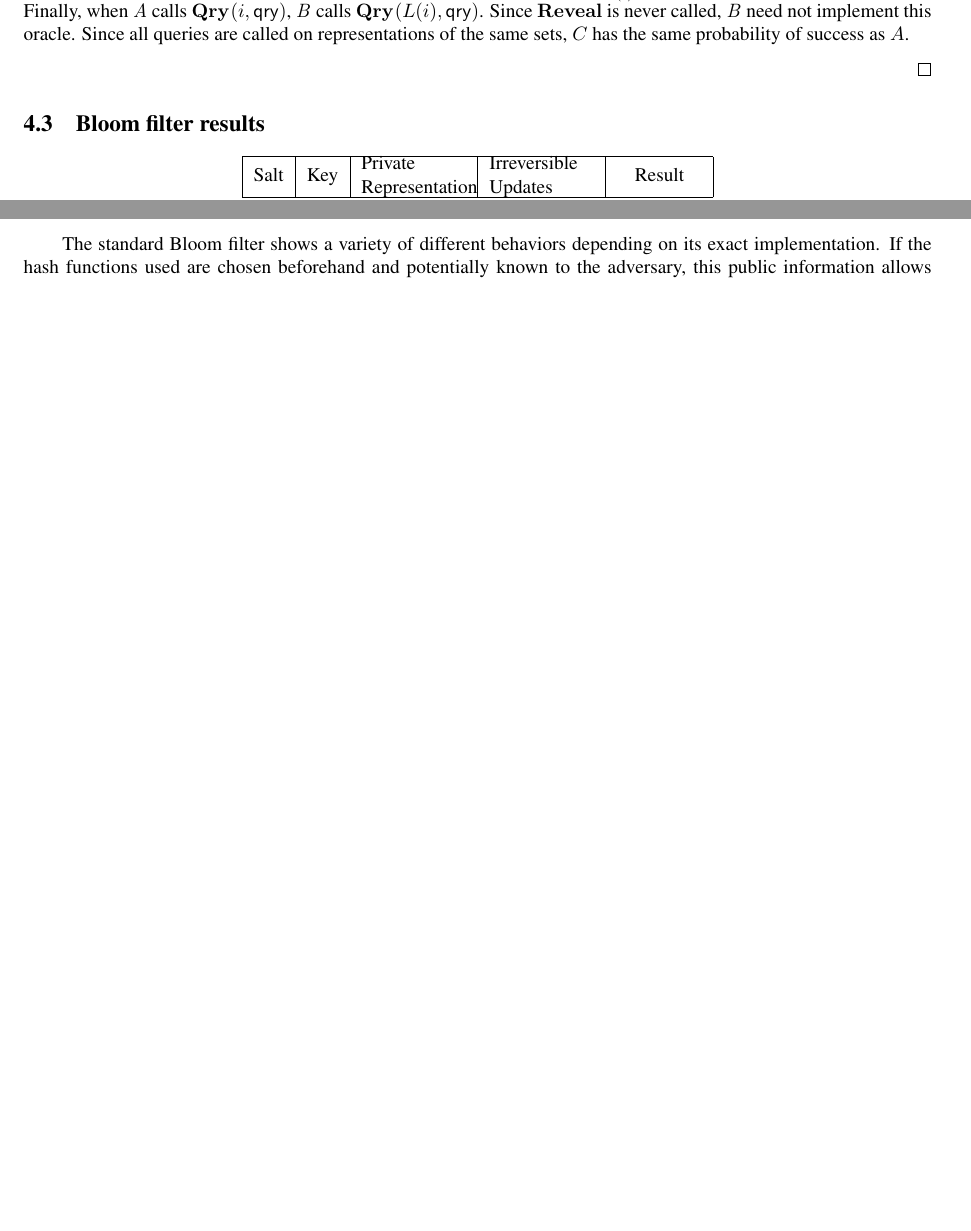
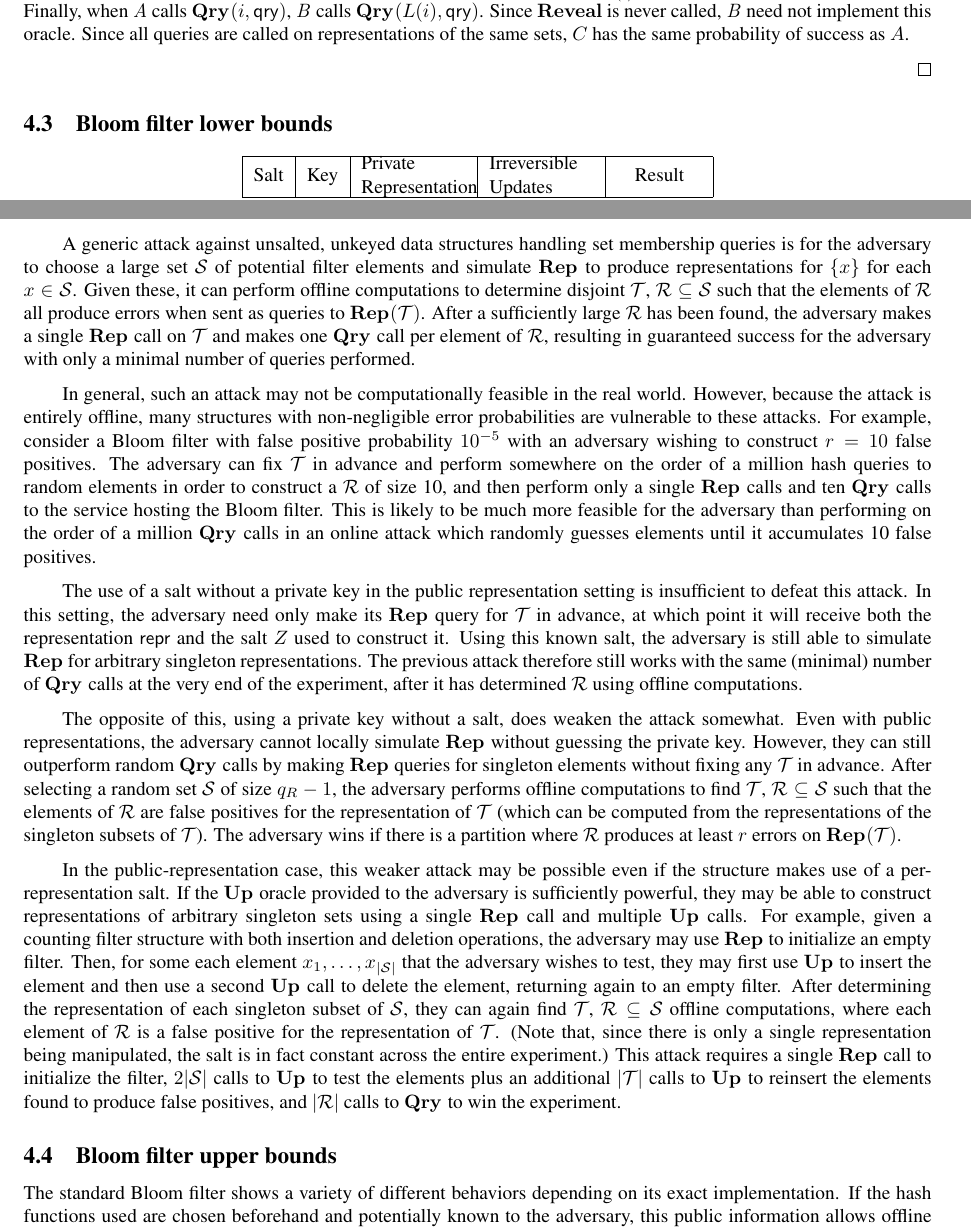
Before and after one commit to dmclayton/Mutable-Data-Structures, a LaTeX thesis (mutable.tex, which reads correctness.tex): two parts of pages 9 and 10 of 24 before the commit and two parts of pages 9 and 10 of 25 after it, joined at a grey line, cut so that both start at the same text, the shorter picture padded with empty space. Compiled offline with pdfLaTeX.

Commit message:
more on attacks

```diff
--- a/correctness.tex
+++ b/correctness.tex
@@ -138,10 +138,24 @@ We create an adversary $\advB$ for the modified correctness experiment which sim
 
 \end{proof}
 
-\subsection{Bloom filter results}
+\subsection{Bloom filter lower bounds}
 \label{subsec:bloom-filters}
 
 \input{bf-summary-tab}
+
+A generic attack against unsalted, unkeyed data structures handling set membership queries is for the adversary to choose a large set $\col$ of potential filter elements and simulate $\REPO$ to produce representations for $\{x\}$ for each $x \in \col$. Given these, it can perform offline computations to determine disjoint $\setT$, $\setR \subseteq \col$ such that the elements of $\setR$ all produce errors when sent as queries to $\REPO(\setT)$. After a sufficiently large $\setR$ has been found, the adversary makes a single $\REPO$ call on $\setT$ and makes one $\QRYO$ call per element of $\setR$, resulting in guaranteed success for the adversary with only a minimal number of queries performed.
+
+In general, such an attack may not be computationally feasible in the real world. However, because the attack is entirely offline, many structures with non-negligible error probabilities are vulnerable to these attacks. For example, consider a Bloom filter with false positive probability $10^{-5}$ with an adversary wishing to construct $r = 10$ false positives. The adversary can fix $\setT$ in advance and perform somewhere on the order of a million hash queries to random elements in order to construct a $\setR$ of size 10, and then perform only a single $\REPO$ calls and ten $\QRYO$ calls to the service hosting the Bloom filter. This is likely to be much more feasible for the adversary than performing on the order of a million $\QRYO$ calls in an online attack which randomly guesses elements until it accumulates 10 false positives.
+
+The use of a salt without a private key in the public representation setting is insufficient to defeat this attack. In this setting, the adversary need only make its $\REPO$ query for $\setT$ in advance, at which point it will receive both the representation $\pub$ and the salt $\salt$ used to construct it. Using this known salt, the adversary is still able to simulate $\REPO$ for arbitrary singleton representations. The previous attack therefore still works with the same (minimal) number of $\QRYO$ calls at the very end of the experiment, after it has determined $\setR$ using offline computations.
+
+The opposite of this, using a private key without a salt, does weaken the attack somewhat. Even with public representations, the adversary cannot locally simulate $\REPO$ without guessing the private key. However, they can still outperform random $\QRYO$ calls by making $\REPO$ queries for singleton elements without fixing any $\setT$ in advance. After selecting a random set $\col$ of size $q_R-1$, the adversary performs offline computations to find $\setT$, $\setR \subseteq \col$ such that the elements of $\setR$ are false positives for the representation of $\setT$ (which can be computed from the representations of the singleton subsets of $\setT$). The adversary wins if there is a partition where $\setR$ produces at least $r$ errors on $\REPO(\setT)$.
+
+% ...
+
+In the public-representation case, this weaker attack may be possible even if the structure makes use of a per-representation salt. If the $\UPO$ oracle provided to the adversary is sufficiently powerful, they may be able to construct representations of arbitrary singleton sets using a single $\REPO$ call and multiple $\UPO$ calls. For example, given a counting filter structure with both insertion and deletion operations, the adversary may use $\REPO$ to initialize an empty filter. Then, for some each element $x_1, \ldots, x_{|\col|}$ that the adversary wishes to test, they may first use $\UPO$ to insert the element and then use a second $\UPO$ call to delete the element, returning again to an empty filter. After determining the representation of each singleton subset of $\col$, they can again find $\setT$, $\setR \subseteq \col$ offline computations, where each element of $\setR$ is a false positive for the representation of $\setT$. (Note that, since there is only a single representation being manipulated, the salt is in fact constant across the entire experiment.) This attack requires a single $\REPO$ call to initialize the filter, $2|\col|$ calls to $\UPO$ to test the elements plus an additional $|\setT|$ calls to $\UPO$ to reinsert the elements found to produce false positives, and $|\setR|$ calls to $\QRYO$ to win the experiment.
+
+\subsection{Bloom filter upper bounds}
 
 The standard Bloom filter shows a variety of different behaviors depending on its exact implementation. If the hash functions used are chosen beforehand and potentially known to the adversary, this public information allows offline attacks to be mounted against the data structure which can produce potentially damaging false positives. In the case of immutable Bloom filters, making use of a per-representation salt is sufficient to prevent these attacks, though depending on the use case the use of non-fixed per-representation randomness may or may not be feasible. Furthermore, in the case of mutable Bloom filters there are additional difficulties with offline attacks due to adversarially-chosen updates. To guarantee correctness in this case we must additionally guarantee that representations can be kept private from the adversary.
 
```
